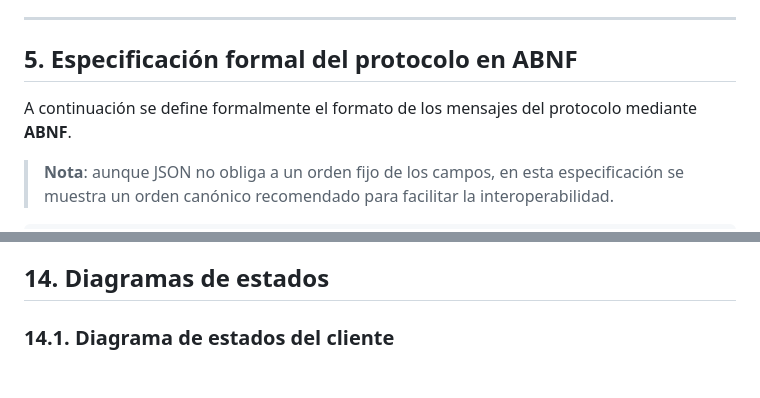
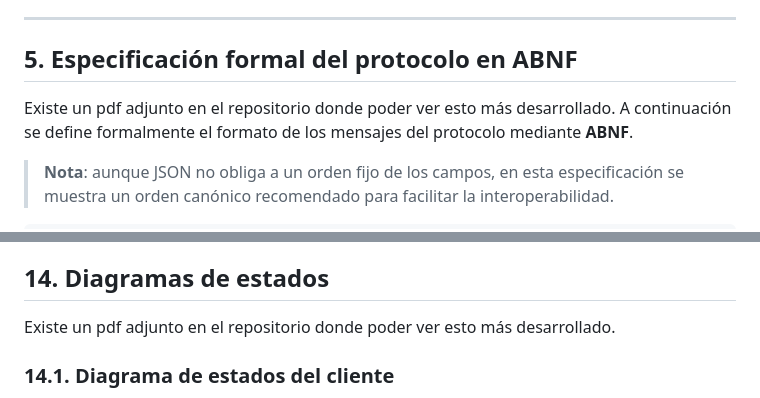
Before and after one commit to paulageenaro/protocolo-monitorizacion-meteo, a Markdown page: docs/README.md, 2 parts joined by grey strips. Rendered like a GitHub page; blank space fills up the shorter version.

Commit message:
Update README with PDF references for protocol details
Added references to attached PDF documents for further details on protocol specification and state diagrams.

```diff
--- a/docs/README.md
+++ b/docs/README.md
@@ -114,7 +114,7 @@ Además, el proxy puede generar un error `500` si no logra conectar con el servi
 ---
 
 ## 5. Especificación formal del protocolo en ABNF
-
+Existe un pdf adjunto en el repositorio donde poder ver esto más desarrollado.
 A continuación se define formalmente el formato de los mensajes del protocolo mediante **ABNF**.
 
 > **Nota**: aunque JSON no obliga a un orden fijo de los campos, en esta especificación se muestra un orden canónico recomendado para facilitar la interoperabilidad.
@@ -803,7 +803,7 @@ El protocolo definido permite implementar un sistema de monitorización meteorol
 La especificación formal en ABNF detalla la estructura de los mensajes, los campos obligatorios y opcionales, los tipos de datos admitidos y las principales restricciones sintácticas y semánticas del protocolo. De este modo, un tercero puede implementar un cliente compatible sin necesidad de consultar el código fuente original.
 
 ## 14. Diagramas de estados
-
+Existe un pdf adjunto en el repositorio donde poder ver esto más desarrollado.
 ### 14.1. Diagrama de estados del cliente
 
 > En este sistema, el cliente lógico es la aplicación web que se comunica con el servidor a través del proxy WebSocket. El diagrama refleja los estados desde el punto de vista del cliente de aplicación.
```
